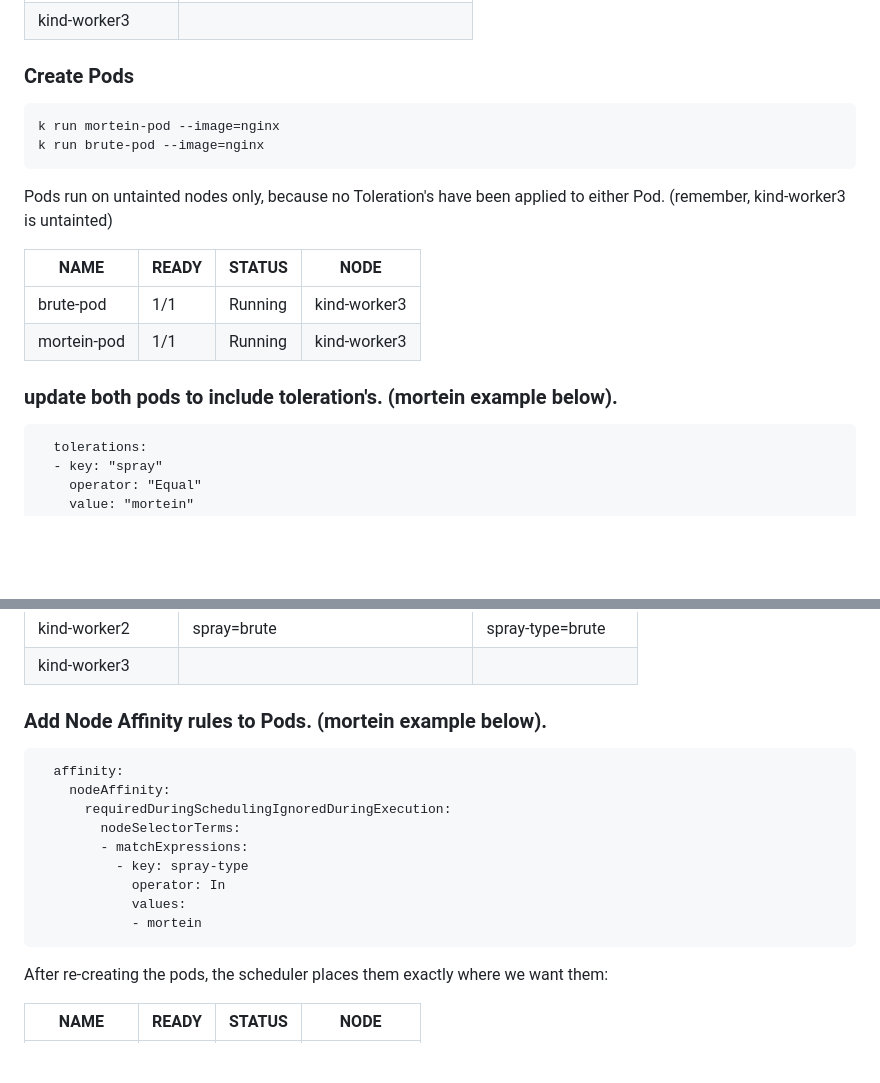
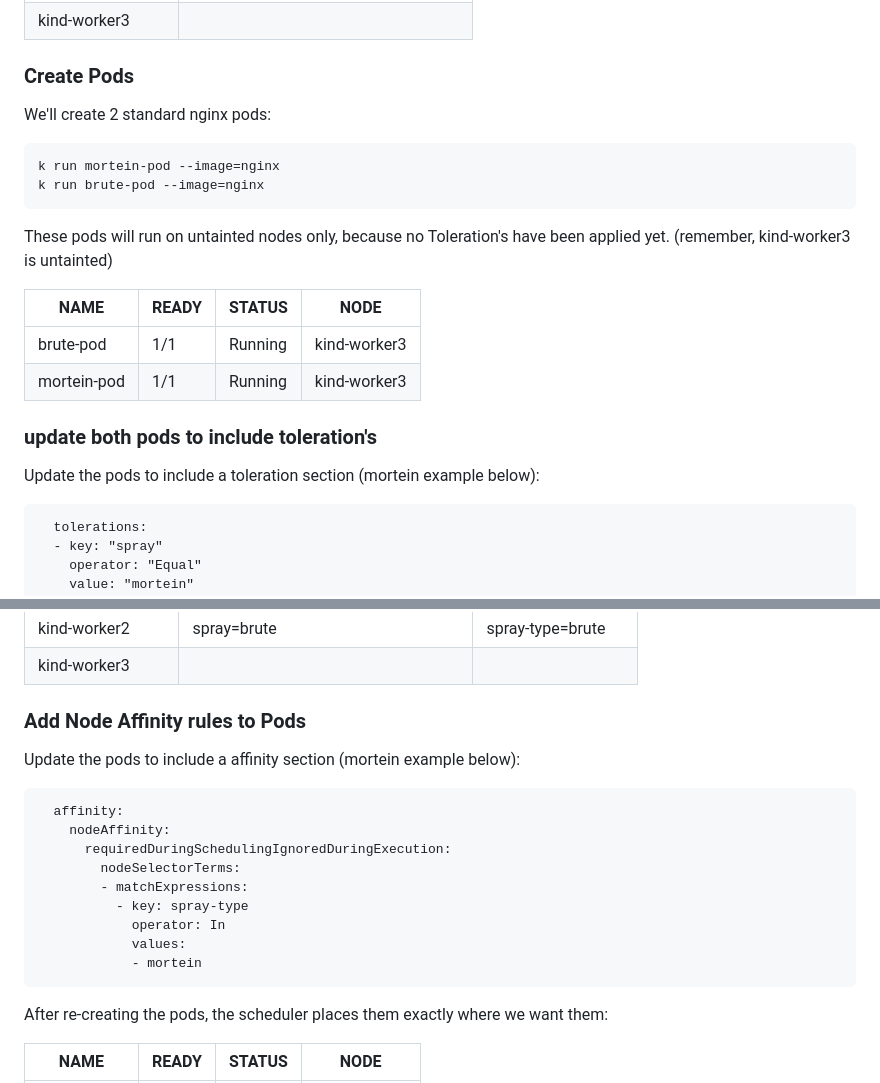
Before and after one commit to jimcrews/crewsj.github.io, a Markdown page: taints-tolerations-affinity.md, 2 parts joined by grey strips. Rendered like a GitHub page; blank space fills up the shorter version.

Commit message:
content update

````diff
--- a/taints-tolerations-affinity.md
+++ b/taints-tolerations-affinity.md
@@ -26,20 +26,23 @@ k taint node kind-worker2 spray=brute:NoSchedule
 
 
 ### Create Pods
+We'll create 2 standard nginx pods:
 
 ```
 k run mortein-pod --image=nginx
 k run brute-pod --image=nginx
 ```
 
-Pods run on untainted nodes only, because no Toleration's have been applied to either Pod. (remember, kind-worker3 is untainted)
+These pods will run on untainted nodes only, because no Toleration's have been applied yet. (remember, kind-worker3 is untainted)
 
 | NAME        | READY | STATUS  | NODE         |
 |-------------|-------|---------|--------------|
 | brute-pod   | 1/1   | Running | kind-worker3 |
 | mortein-pod | 1/1   | Running | kind-worker3 |
 
-### update both pods to include toleration's. (mortein example below).
+### update both pods to include toleration's
+
+Update the pods to include a toleration section (mortein example below):
 
 ```
   tolerations:
@@ -75,7 +78,9 @@ k label node kind-worker2 spray-type=brute
 | kind-worker3       |                                       |             |
 
 
-### Add Node Affinity rules to Pods. (mortein example below).
+### Add Node Affinity rules to Pods
+
+Update the pods to include a affinity section (mortein example below):
 
 ```
   affinity:
@@ -88,6 +93,7 @@ k label node kind-worker2 spray-type=brute
             values:
             - mortein
 ```
+
 After re-creating the pods, the scheduler places them exactly where we want them:
 
 | NAME        | READY | STATUS  | NODE         |
````
